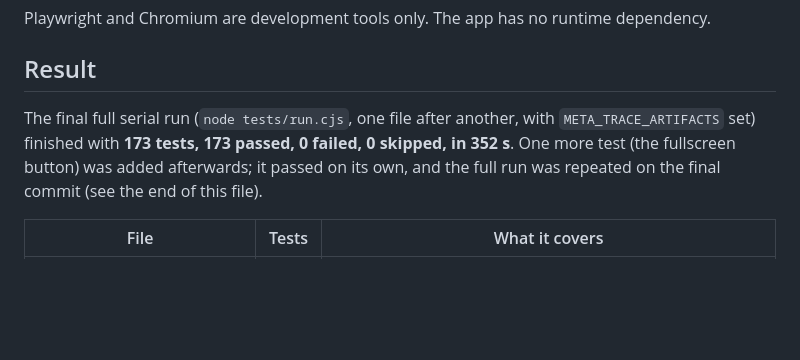
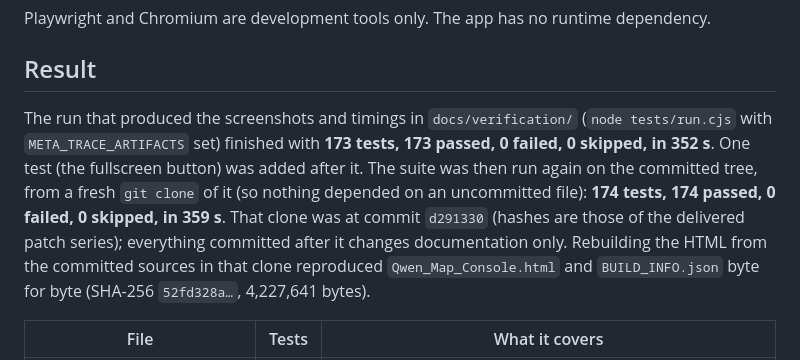
Before and after one commit to rafaelh9012-debug/META-trace-, a Markdown page: docs/VERIFICATION.md, the part around the change. Drawn GitHub-style; blank space fills up the shorter version.

Commit message:
Record the final verification run
The suite was run again from a fresh clone of the committed tree: 174 of 174 passed, none skipped, and a rebuild from the committed sources reproduced the committed HTML and BUILD_INFO byte for byte. Documentation only.

Claude-Session: https://claude.ai/code/session_01V4Fg84z4ZSgYKLqt3BXZ9y

```diff
--- a/docs/VERIFICATION.md
+++ b/docs/VERIFICATION.md
@@ -17,9 +17,13 @@ Playwright and Chromium are development tools only. The app has no runtime depen
 
 ## Result
 
-The final full serial run (`node tests/run.cjs`, one file after another, with `META_TRACE_ARTIFACTS` set) finished with
-**173 tests, 173 passed, 0 failed, 0 skipped, in 352 s**. One more test (the fullscreen button) was added afterwards; it
-passed on its own, and the full run was repeated on the final commit (see the end of this file).
+The run that produced the screenshots and timings in `docs/verification/` (`node tests/run.cjs` with
+`META_TRACE_ARTIFACTS` set) finished with **173 tests, 173 passed, 0 failed, 0 skipped, in 352 s**. One test (the
+fullscreen button) was added after it. The suite was then run again on the committed tree, from a fresh `git clone` of it
+(so nothing depended on an uncommitted file): **174 tests, 174 passed, 0 failed, 0 skipped, in 359 s**. That clone was at
+commit `d291330` (hashes are those of the delivered patch series); everything committed after it changes documentation
+only. Rebuilding the HTML from the committed sources in that clone reproduced `Qwen_Map_Console.html` and
+`BUILD_INFO.json` byte for byte (SHA-256 `52fd328a…`, 4,227,641 bytes).
 
 | File | Tests | What it covers |
 | --- | ---: | --- |
```
Also changed, not shown: HANDOFF.md (+2 -2 lines).
